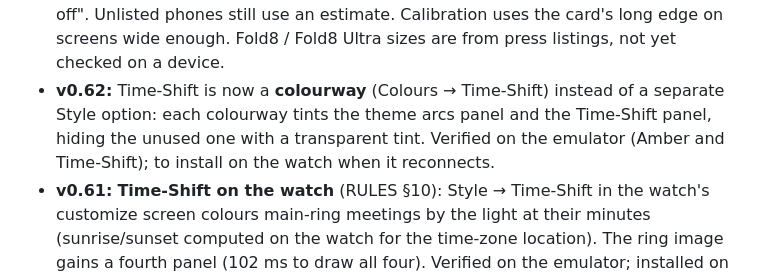
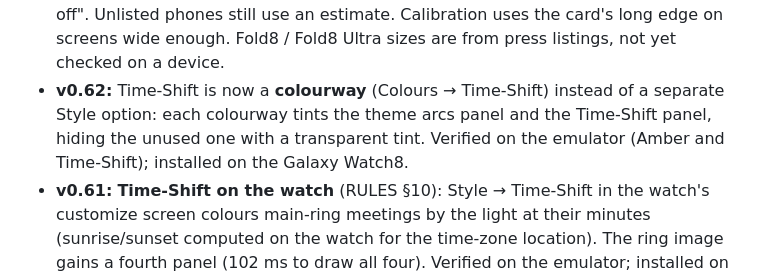
Before and after one commit to karthikeya-gs07/schedule-clock, a Markdown page: PRD.md, the part around the change. Rendered like a GitHub page.

Commit message:
Note the Time-Shift colourway installed on the watch
Co-Authored-By: Claude Opus 5.5 <noreply@anthropic.com>

```diff
--- a/PRD.md
+++ b/PRD.md
@@ -333,7 +333,7 @@ This Mac: Apple silicon (arm64), macOS 26.6, 16 GB RAM, Homebrew. **Android setu
 - **v0.29:** Arcs are solid and darker instead of see-through; private stripes and the double-booking gap get a dark fill instead of transparency (R6a).
 - **v0.30:** Prototype control panel redesigned into grouped sections (Time, Day, Display, Behavior) with switches and a segmented day picker; the complication payload view is removed. New **Dial only** mode (button, `F` key, or `#dial` in the URL) hides all controls and shows just the watch.
 - **v0.44:** True-size scale now comes from the screen's resolution: native pixels (CSS size × pixel ratio) are matched to a table of known panels (Galaxy Z Fold5–8 Ultra and Flip7/8 inner and cover screens, iPhones, iPads, MacBooks), and CSS px per inch = CSS diagonal ÷ real diagonal, so it follows browser zoom and folding/unfolding. The Android model comes from client hints when Chrome hides it; a shared resolution (Fold7 cover vs Flip inner) without a model averages and says "may be off". Unlisted phones still use an estimate. Calibration uses the card's long edge on screens wide enough. Fold8 / Fold8 Ultra sizes are from press listings, not yet checked on a device.
-- **v0.62:** Time-Shift is now a **colourway** (Colours → Time-Shift) instead of a separate Style option: each colourway tints the theme arcs panel and the Time-Shift panel, hiding the unused one with a transparent tint. Verified on the emulator (Amber and Time-Shift); to install on the watch when it reconnects.
+- **v0.62:** Time-Shift is now a **colourway** (Colours → Time-Shift) instead of a separate Style option: each colourway tints the theme arcs panel and the Time-Shift panel, hiding the unused one with a transparent tint. Verified on the emulator (Amber and Time-Shift); installed on the Galaxy Watch8.
 - **v0.61:** **Time-Shift on the watch** (RULES §10): Style → Time-Shift in the watch's customize screen colours main-ring meetings by the light at their minutes (sunrise/sunset computed on the watch for the time-zone location). The ring image gains a fourth panel (102 ms to draw all four). Verified on the emulator; installed on the Galaxy Watch8. Location stays the time-zone guess for now (decided 2026-10-28); real location is a possible later addition.
 - **v0.60:** **Colour themes on the watch** (RULES §9): Amber, Mint, Violet and Rose under Colours in the watch's customize screen. The ring image becomes three panels (themed arcs, themed lane, fixed colours) that the face tints and shows one at a time, so no extra slot is used. All four verified on the emulator. The face's info file still said `Editable=false` (from the spike), which hid Customize; now `true`: the editor shows "Colours: Amber", changed with the crown. Confirmed on the Galaxy Watch8: Customize shows Colours and the theme changes.
 - **v0.59:** **Meeting buzzes** on the watch (RULES §11): one 0.75 s buzz 2 min before a meeting, one 1.5 s buzz halfway, two 0.75 s buzzes 5 min before the end; exact alarms re-armed on calendar changes, restarts and clock changes. Patterns verified on the Galaxy Watch8 (0.8 / 1.55 / 1.96 s at alarm strength). Scheduled firing verified on the emulator: the start buzz fired 1.4 s after its minute and set the next buzz. Uses `USE_EXACT_ALARM`, which Play allows for calendar apps; to be justified in the Play listing.
```
